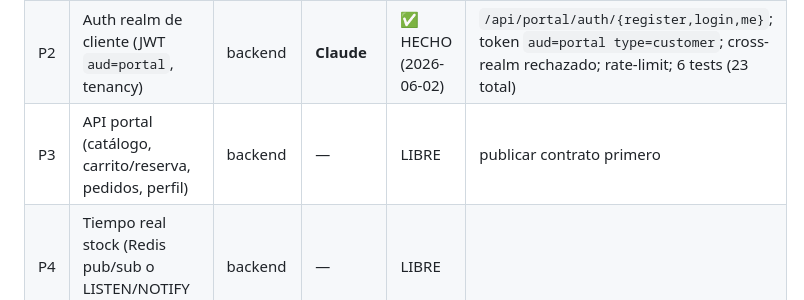
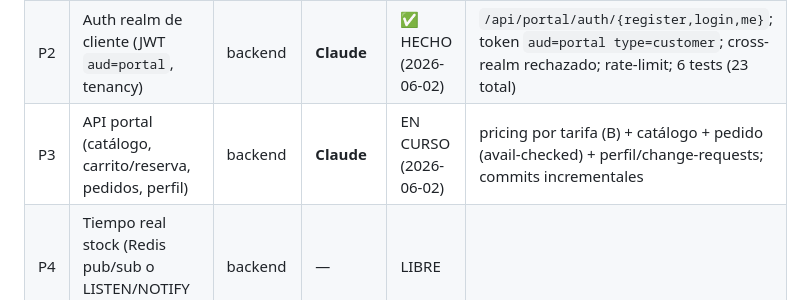
Before and after one commit to angel63652/Api-Marvel-Casera, a Markdown page: coordination/TABLERO.md, the part around the change. Drawn GitHub-style.

Commit message:
Claim P3 (portal API) - Claude
https://claude.ai/code/session_01N8v62zkvG1SSjw4seT6omS

```diff
--- a/coordination/TABLERO.md
+++ b/coordination/TABLERO.md
@@ -53,7 +53,7 @@ Ver detalle en `AUDITORIA.md` Â§2-Â§3 y Â§8.
 |----|-------|------|-------|--------|-------|
 | P1 | Modelos dominio cliente (customer, customer_user, address, change_request) | backend | **Claude** | ✅ HECHO (2026-06-02) | `models/customer.py` (4 modelos + enums) + migración `d4e5customer1`; aislado del dominio empleado; 17 tests sin regresión |
 | P2 | Auth realm de cliente (JWT `aud=portal`, tenancy) | backend | **Claude** | ✅ HECHO (2026-06-02) | `/api/portal/auth/{register,login,me}`; token `aud=portal type=customer`; cross-realm rechazado; rate-limit; 6 tests (23 total) |
-| P3 | API portal (catálogo, carrito/reserva, pedidos, perfil) | backend | — | LIBRE | publicar contrato primero |
+| P3 | API portal (catálogo, carrito/reserva, pedidos, perfil) | backend | **Claude** | EN CURSO (2026-06-02) | pricing por tarifa (B) + catálogo + pedido (avail-checked) + perfil/change-requests; commits incrementales |
 | P4 | Tiempo real stock (Redis pub/sub o LISTEN/NOTIFY → SSE) | backend | — | LIBRE | |
 | P5 | PWA portal cliente (separada de la interna) | frontend | — | LIBRE | contra contrato de P3 |
 | P6 | Analítica con Polars (informes, ETL tarifas) | backend | — | LIBRE | fuera del camino del pedido |
```
